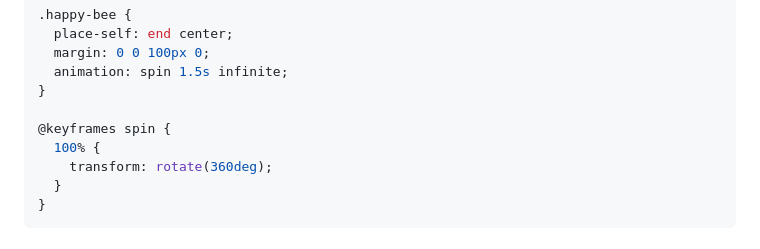
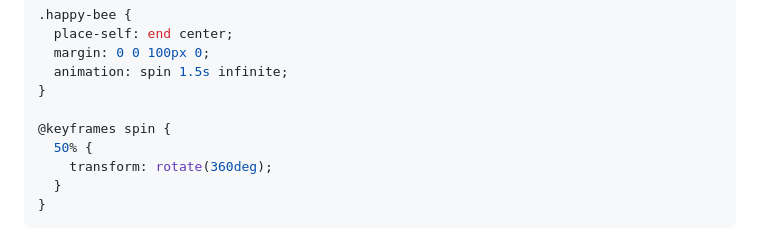
Before and after one commit to mbosselmann/digital-spring-greeting-card, a Markdown page: README.md, the part around the change. GitHub-like rendering.

```diff
--- a/README.md
+++ b/README.md
@@ -330,7 +330,7 @@ Let's add more bees to our card! 🐝🐝
 }
 
 @keyframes spin {
-  100% {
+  50% {
     transform: rotate(360deg);
   }
 }
```
